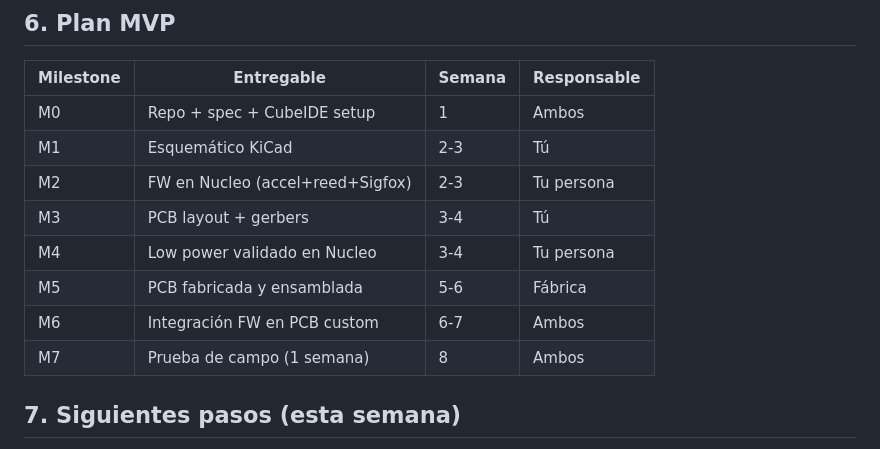
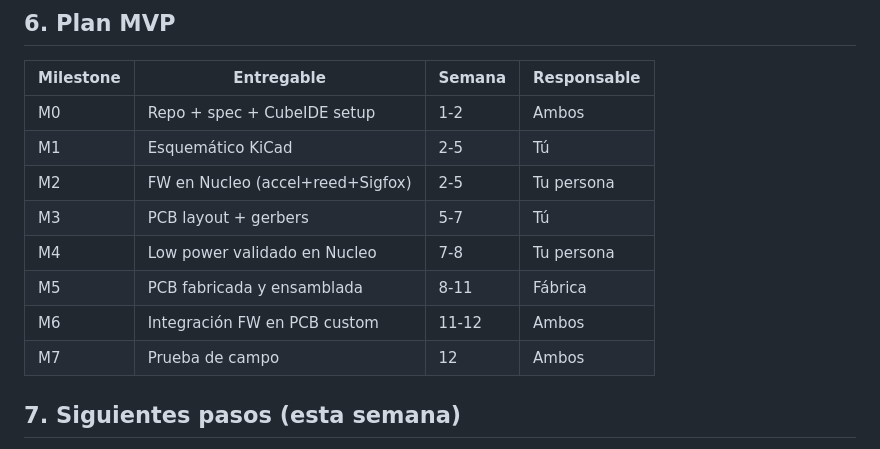
Before and after one commit to Iotnet/0G-LockControl-LSM110A, a Markdown page: docs/spec-producto.md, the part around the change. GitHub-like rendering.

Commit message:
docs(spec): roadmap de milestones alineado al plan MVP de 12 semanas
Co-Authored-By: Claude Fable 5 <noreply@anthropic.com>

```diff
--- a/docs/spec-producto.md
+++ b/docs/spec-producto.md
@@ -101,14 +101,14 @@ typedef struct {
 
 | Milestone | Entregable | Semana | Responsable |
 |-----------|-----------|--------|-------------|
-| M0 | Repo + spec + CubeIDE setup | 1 | Ambos |
-| M1 | Esquemático KiCad | 2-3 | Tú |
-| M2 | FW en Nucleo (accel+reed+Sigfox) | 2-3 | Tu persona |
-| M3 | PCB layout + gerbers | 3-4 | Tú |
-| M4 | Low power validado en Nucleo | 3-4 | Tu persona |
-| M5 | PCB fabricada y ensamblada | 5-6 | Fábrica |
-| M6 | Integración FW en PCB custom | 6-7 | Ambos |
-| M7 | Prueba de campo (1 semana) | 8 | Ambos |
+| M0 | Repo + spec + CubeIDE setup | 1-2 | Ambos |
+| M1 | Esquemático KiCad | 2-5 | Tú |
+| M2 | FW en Nucleo (accel+reed+Sigfox) | 2-5 | Tu persona |
+| M3 | PCB layout + gerbers | 5-7 | Tú |
+| M4 | Low power validado en Nucleo | 7-8 | Tu persona |
+| M5 | PCB fabricada y ensamblada | 8-11 | Fábrica |
+| M6 | Integración FW en PCB custom | 11-12 | Ambos |
+| M7 | Prueba de campo | 12 | Ambos |
 
 ## 7. Siguientes pasos (esta semana)
 
```
